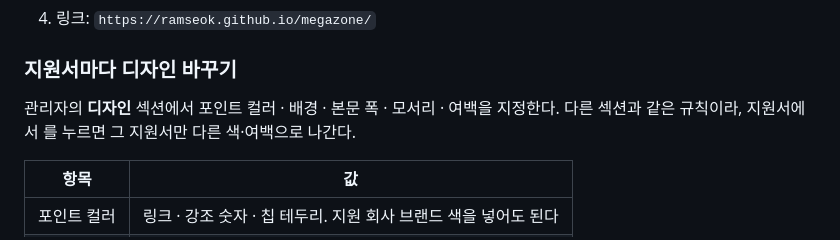
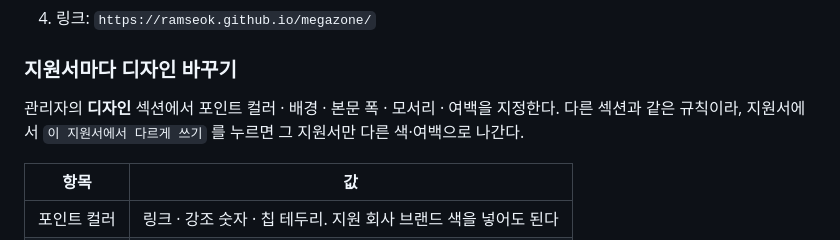
Before and after one commit to ramseok/ramseok.github.io, a Markdown page: README.md, the part around the change. GitHub-like rendering.

Commit message:
docs: README 문장 누락 복구 (디자인 섹션 안내)
Co-Authored-By: Claude Opus 5 (1M context) <noreply@anthropic.com>

```diff
--- a/README.md
+++ b/README.md
@@ -38,7 +38,7 @@
 
 ### 지원서마다 디자인 바꾸기
 
-관리자의 **디자인** 섹션에서 포인트 컬러 · 배경 · 본문 폭 · 모서리 · 여백을 지정한다. 다른 섹션과 같은 규칙이라, 지원서에서  를 누르면 그 지원서만 다른 색·여백으로 나간다.
+관리자의 **디자인** 섹션에서 포인트 컬러 · 배경 · 본문 폭 · 모서리 · 여백을 지정한다. 다른 섹션과 같은 규칙이라, 지원서에서 `이 지원서에서 다르게 쓰기` 를 누르면 그 지원서만 다른 색·여백으로 나간다.
 
 | 항목 | 값 |
 |---|---|
```
